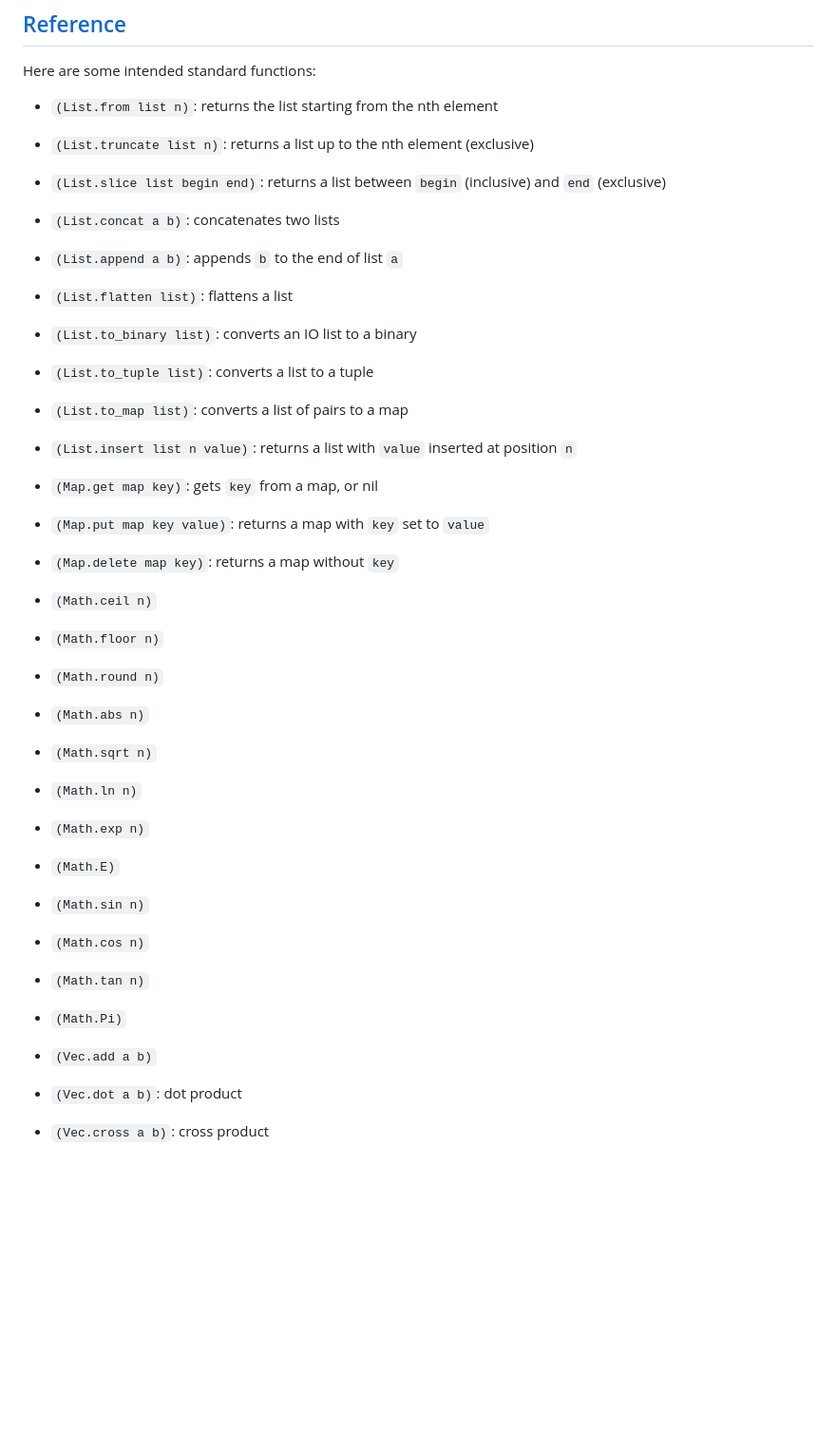
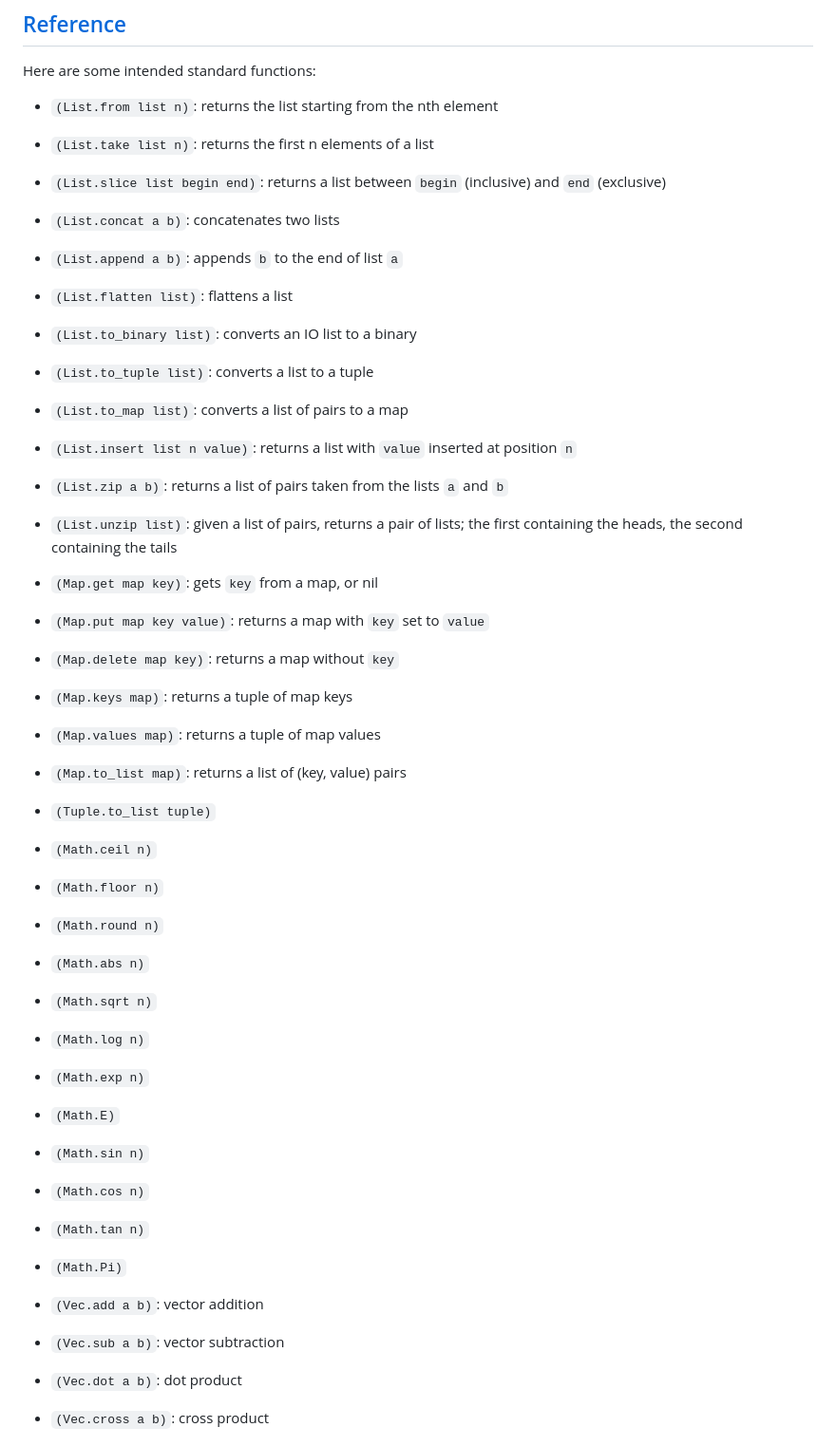
Before and after one commit to protestContest/Cassette, a Markdown page: README.md, the part around one of its changes. Shown at 95% size. Rendered like a GitHub page; blank space fills up the shorter version.

```diff
--- a/README.md
+++ b/README.md
@@ -172,7 +172,7 @@ end
 Here are some intended standard functions:
 
 - `(List.from list n)`: returns the list starting from the nth element
-- `(List.truncate list n)`: returns a list up to the nth element (exclusive)
+- `(List.take list n)`: returns the first n elements of a list
 - `(List.slice list begin end)`: returns a list between `begin` (inclusive) and `end` (exclusive)
 - `(List.concat a b)`: concatenates two lists
 - `(List.append a b)`: appends `b` to the end of list `a`
@@ -181,17 +181,24 @@ Here are some intended standard functions:
 - `(List.to_tuple list)`: converts a list to a tuple
 - `(List.to_map list)`: converts a list of pairs to a map
 - `(List.insert list n value)`: returns a list with `value` inserted at position `n`
+- `(List.zip a b)`: returns a list of pairs taken from the lists `a` and `b`
+- `(List.unzip list)`: given a list of pairs, returns a pair of lists; the first containing the heads, the second containing the tails
 
 - `(Map.get map key)`: gets `key` from a map, or nil
 - `(Map.put map key value)`: returns a map with `key` set to `value`
 - `(Map.delete map key)`: returns a map without `key`
+- `(Map.keys map)`: returns a tuple of map keys
+- `(Map.values map)`: returns a tuple of map values
+- `(Map.to_list map)`: returns a list of (key, value) pairs
+
+- `(Tuple.to_list tuple)`
 
 - `(Math.ceil n)`
 - `(Math.floor n)`
 - `(Math.round n)`
 - `(Math.abs n)`
 - `(Math.sqrt n)`
-- `(Math.ln n)`
+- `(Math.log n)`
 - `(Math.exp n)`
 - `(Math.E)`
 - `(Math.sin n)`
@@ -199,7 +206,8 @@ Here are some intended standard functions:
 - `(Math.tan n)`
 - `(Math.Pi)`
 
-- `(Vec.add a b)`
+- `(Vec.add a b)`: vector addition
+- `(Vec.sub a b)`: vector subtraction
 - `(Vec.dot a b)`: dot product
 - `(Vec.cross a b)`: cross product
 - `(Matrix.id n)`
```
Also changed, not shown: other parts of README.md (+3 -3 lines).
